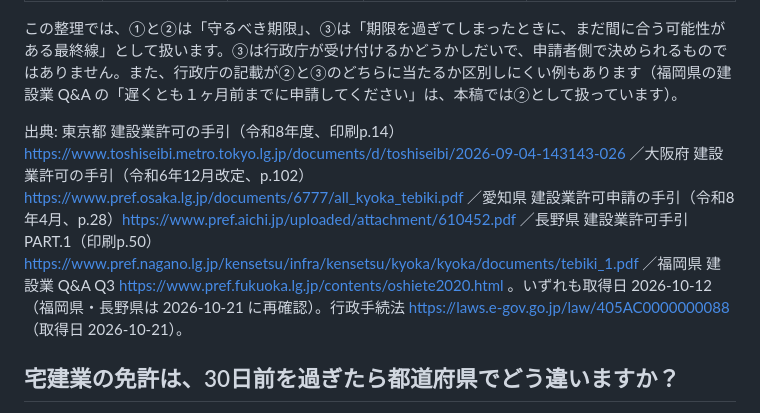
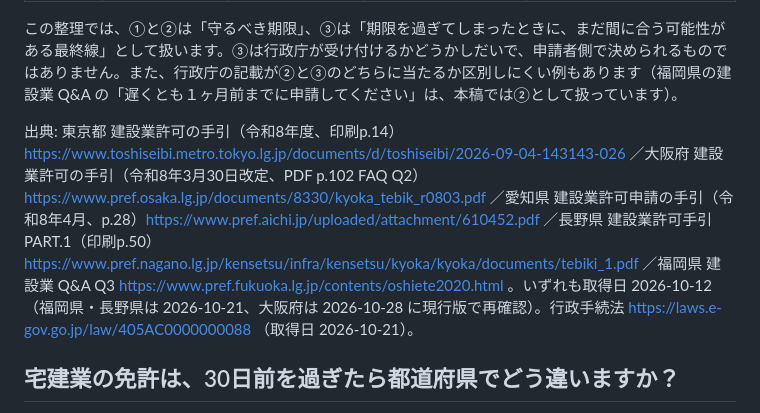
Before and after one commit to hiroaki7654/quietbell, a Markdown page: articles/02.md, the part around the change. Rendered like a GitHub page.

Commit message:
記事02: 大阪府建設業の出典を現行版の手引(令和8年3月30日改定)に更新
Co-Authored-By: Claude Opus 5.5 <noreply@anthropic.com>

```diff
--- a/articles/02.md
+++ b/articles/02.md
@@ -35,7 +35,7 @@
 
 この整理では、①と②は「守るべき期限」、③は「期限を過ぎてしまったときに、まだ間に合う可能性がある最終線」として扱います。③は行政庁が受け付けるかどうかしだいで、申請者側で決められるものではありません。また、行政庁の記載が②と③のどちらに当たるか区別しにくい例もあります（福岡県の建設業 Q&A の「遅くとも１ヶ月前までに申請してください」は、本稿では②として扱っています）。
 
-出典: 東京都 建設業許可の手引（令和8年度、印刷p.14）https://www.toshiseibi.metro.tokyo.lg.jp/documents/d/toshiseibi/2026-09-04-143143-026 ／大阪府 建設業許可の手引（令和6年12月改定、p.102）https://www.pref.osaka.lg.jp/documents/6777/all_kyoka_tebiki.pdf ／愛知県 建設業許可申請の手引（令和8年4月、p.28）https://www.pref.aichi.jp/uploaded/attachment/610452.pdf ／長野県 建設業許可手引 PART.1（印刷p.50）https://www.pref.nagano.lg.jp/kensetsu/infra/kensetsu/kyoka/kyoka/documents/tebiki_1.pdf ／福岡県 建設業 Q&A Q3 https://www.pref.fukuoka.lg.jp/contents/oshiete2020.html 。いずれも取得日 2026-10-12（福岡県・長野県は 2026-10-21 に再確認）。行政手続法 https://laws.e-gov.go.jp/law/405AC0000000088 （取得日 2026-10-21）。
+出典: 東京都 建設業許可の手引（令和8年度、印刷p.14）https://www.toshiseibi.metro.tokyo.lg.jp/documents/d/toshiseibi/2026-09-04-143143-026 ／大阪府 建設業許可の手引（令和8年3月30日改定、PDF p.102 FAQ Q2）https://www.pref.osaka.lg.jp/documents/8330/kyoka_tebik_r0803.pdf ／愛知県 建設業許可申請の手引（令和8年4月、p.28）https://www.pref.aichi.jp/uploaded/attachment/610452.pdf ／長野県 建設業許可手引 PART.1（印刷p.50）https://www.pref.nagano.lg.jp/kensetsu/infra/kensetsu/kyoka/kyoka/documents/tebiki_1.pdf ／福岡県 建設業 Q&A Q3 https://www.pref.fukuoka.lg.jp/contents/oshiete2020.html 。いずれも取得日 2026-10-12（福岡県・長野県は 2026-10-21、大阪府は 2026-10-28 に現行版で再確認）。行政手続法 https://laws.e-gov.go.jp/law/405AC0000000088 （取得日 2026-10-21）。
 
 ## 宅建業の免許は、30日前を過ぎたら都道府県でどう違いますか？
 
```
